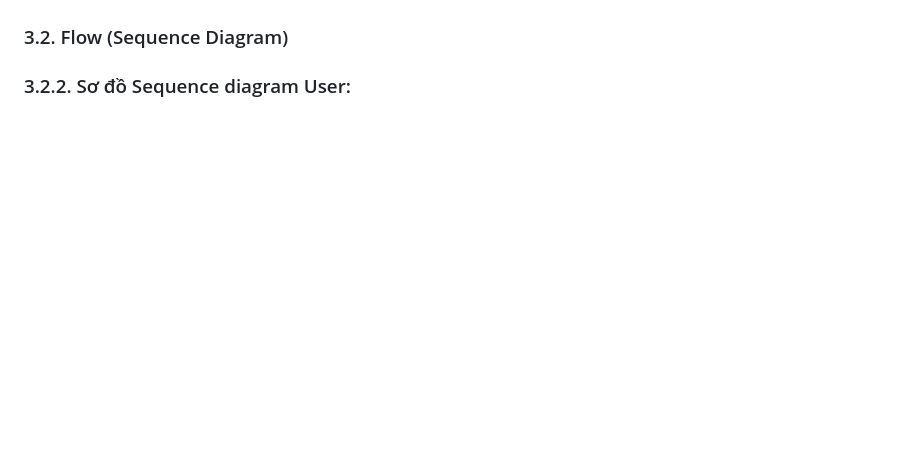
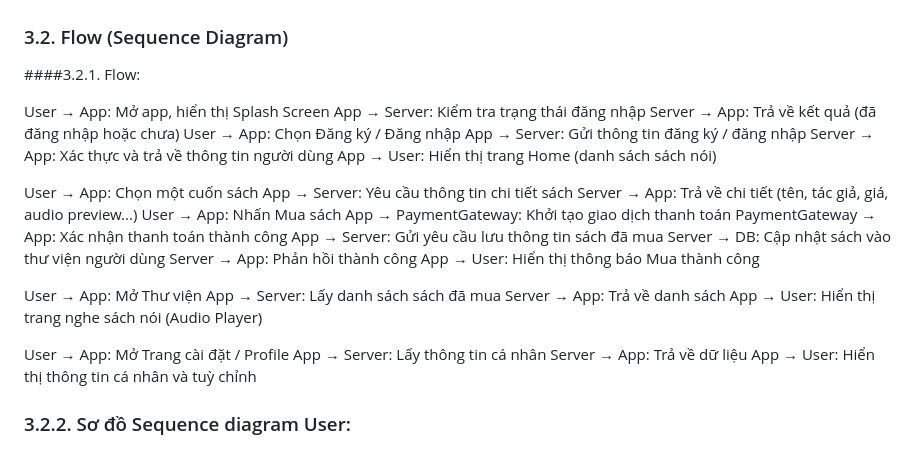
Before and after one commit to Tuan-23010569/Group-7-KTPM-TH1, a Markdown page: README.md, the part around the change. Drawn GitHub-style; blank space fills up the shorter version.

```diff
--- a/README.md
+++ b/README.md
@@ -92,6 +92,36 @@ Mục tiêu của hệ thống:
 ### 3.1.3. Sơ đồ diagram Use-case Admin:
 ![image](https://github.com/Tuan-23010569/Group-7-KTPM-TH1/blob/main/images/User%20Diagram.drawio.png)
 ### 3.2. Flow (Sequence Diagram)
+####3.2.1. Flow:
+
+User → App: Mở app, hiển thị Splash Screen
+App → Server: Kiểm tra trạng thái đăng nhập
+Server → App: Trả về kết quả (đã đăng nhập hoặc chưa)
+User → App: Chọn Đăng ký / Đăng nhập
+App → Server: Gửi thông tin đăng ký / đăng nhập
+Server → App: Xác thực và trả về thông tin người dùng
+App → User: Hiển thị trang Home (danh sách sách nói)
+
+User → App: Chọn một cuốn sách
+App → Server: Yêu cầu thông tin chi tiết sách
+Server → App: Trả về chi tiết (tên, tác giả, giá, audio preview...)
+User → App: Nhấn Mua sách
+App → PaymentGateway: Khởi tạo giao dịch thanh toán
+PaymentGateway → App: Xác nhận thanh toán thành công
+App → Server: Gửi yêu cầu lưu thông tin sách đã mua
+Server → DB: Cập nhật sách vào thư viện người dùng
+Server → App: Phản hồi thành công
+App → User: Hiển thị thông báo Mua thành công
+
+User → App: Mở Thư viện
+App → Server: Lấy danh sách sách đã mua
+Server → App: Trả về danh sách
+App → User: Hiển thị trang nghe sách nói (Audio Player)
+
+User → App: Mở Trang cài đặt / Profile
+App → Server: Lấy thông tin cá nhân
+Server → App: Trả về dữ liệu
+App → User: Hiển thị thông tin cá nhân và tuỳ chỉnh
 ### 3.2.2. Sơ đồ Sequence diagram User:
 ![image](https://github.com/Tuan-23010569/Group-7-KTPM-TH1/blob/main/images/diagramUser.png)
 ### 3.2.3. Sơ đồ Sequence diagram Admin:
```
